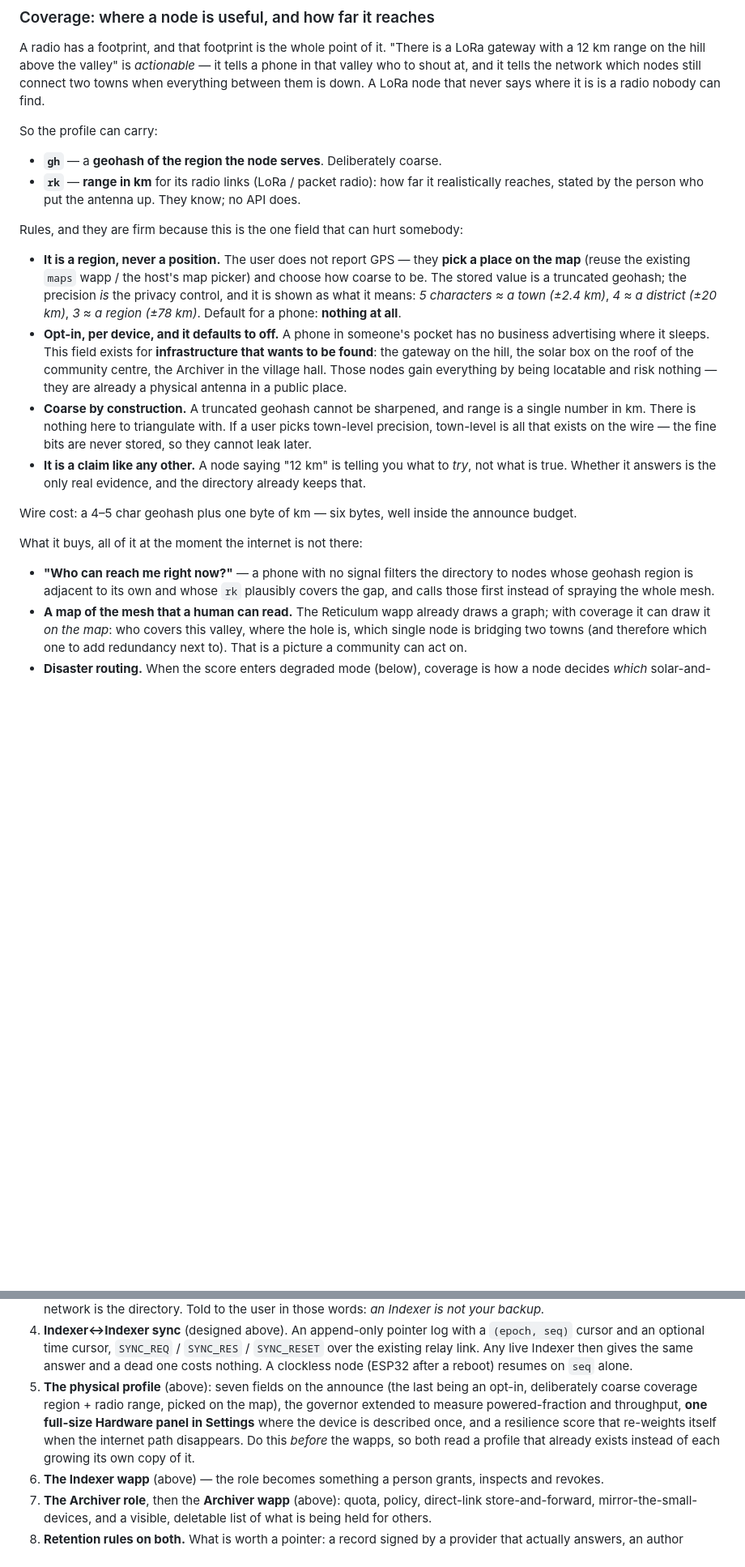
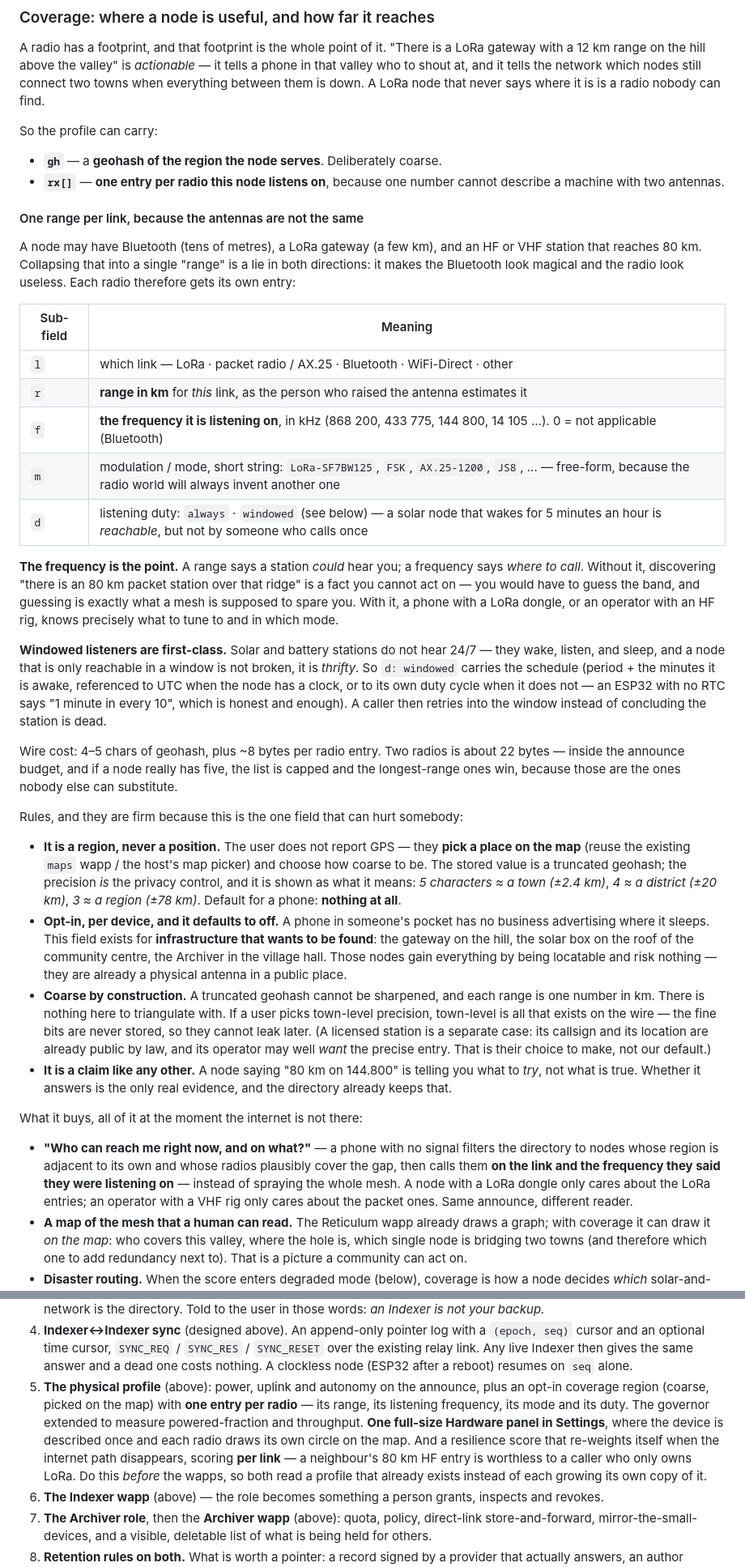
Before and after one commit to geograms/aurora, a Markdown page: docs/NOSTR.md, 2 parts joined by grey strips. Shown at 81% size. Rendered like a GitHub page; blank space fills up the shorter version.

Commit message:
docs: NOSTR — one range per radio, and the frequency it is listening on
A node with Bluetooth, a LoRa hat and a VHF rig has three footprints, and
a single range number lies about all of them: it makes the Bluetooth look
magical and the radio look useless. Coverage becomes one entry per radio —
which link, range in km, the frequency it listens on, the mode, and whether
it hears always or in a window.

The frequency is what makes the rest actionable. A range says a station
could hear you; a frequency says where to call. Discovering 'there is an
80 km packet station over that ridge' is useless if you then have to guess
the band, and guessing is what a mesh exists to spare you.

Windowed listeners are first-class: a solar station that wakes one minute
in ten is thrifty, not dead, and the schedule (UTC, or a plain duty cycle
for a node with no clock) tells a caller to retry into the window instead
of writing it off.

Scoring follows: per link, not per node. A neighbour's 80 km HF entry is
worth nothing to a caller who only owns LoRa, while its 6 km LoRa entry is
worth everything. Same announce, different reader. The Settings panel draws
each radio's circle on the map in its own colour, so the person can see the
difference between 6 km and 80 km — and so can the network.

```diff
--- a/docs/NOSTR.md
+++ b/docs/NOSTR.md
@@ -349,9 +349,43 @@ that never says where it is is a radio nobody can find.
 So the profile can carry:
 
 - **`gh`** — a **geohash of the region the node serves**. Deliberately coarse.
-- **`rk`** — **range in km** for its radio links (LoRa / packet radio): how far it
-  realistically reaches, stated by the person who put the antenna up. They know;
-  no API does.
+- **`rx[]`** — **one entry per radio this node listens on**, because one number
+  cannot describe a machine with two antennas.
+
+#### One range per link, because the antennas are not the same
+
+A node may have Bluetooth (tens of metres), a LoRa gateway (a few km), and an HF
+or VHF station that reaches 80 km. Collapsing that into a single "range" is a
+lie in both directions: it makes the Bluetooth look magical and the radio look
+useless. Each radio therefore gets its own entry:
+
+| Sub-field | Meaning |
+|---|---|
+| `l` | which link — LoRa · packet radio / AX.25 · Bluetooth · WiFi-Direct · other |
+| `r` | **range in km** for *this* link, as the person who raised the antenna estimates it |
+| `f` | **the frequency it is listening on**, in kHz (868 200, 433 775, 144 800, 14 105 …). 0 = not applicable (Bluetooth) |
+| `m` | modulation / mode, short string: `LoRa-SF7BW125`, `FSK`, `AX.25-1200`, `JS8`, … — free-form, because the radio world will always invent another one |
+| `d` | listening duty: `always` · `windowed` (see below) — a solar node that wakes for 5 minutes an hour is *reachable*, but not by someone who calls once |
+
+**The frequency is the point.** A range says a station *could* hear you; a
+frequency says *where to call*. Without it, discovering "there is an 80 km packet
+station over that ridge" is a fact you cannot act on — you would have to guess
+the band, and guessing is exactly what a mesh is supposed to spare you. With it,
+a phone with a LoRa dongle, or an operator with an HF rig, knows precisely what
+to tune to and in which mode.
+
+**Windowed listeners are first-class.** Solar and battery stations do not hear
+24/7 — they wake, listen, and sleep, and a node that is only reachable in a
+window is not broken, it is *thrifty*. So `d: windowed` carries the schedule
+(period + the minutes it is awake, referenced to UTC when the node has a clock,
+or to its own duty cycle when it does not — an ESP32 with no RTC says "1 minute
+in every 10", which is honest and enough). A caller then retries into the window
+instead of concluding the station is dead.
+
+Wire cost: 4–5 chars of geohash, plus ~8 bytes per radio entry. Two radios is
+about 22 bytes — inside the announce budget, and if a node really has five, the
+list is capped and the longest-range ones win, because those are the ones nobody
+else can substitute.
 
 Rules, and they are firm because this is the one field that can hurt somebody:
 
@@ -367,22 +401,25 @@ Rules, and they are firm because this is the one field that can hurt somebody:
   the community centre, the Archiver in the village hall. Those nodes gain
   everything by being locatable and risk nothing — they are already a physical
   antenna in a public place.
-- **Coarse by construction.** A truncated geohash cannot be sharpened, and range
-  is a single number in km. There is nothing here to triangulate with. If a user
+- **Coarse by construction.** A truncated geohash cannot be sharpened, and each
+  range is one number in km. There is nothing here to triangulate with. If a user
   picks town-level precision, town-level is all that exists on the wire — the
-  fine bits are never stored, so they cannot leak later.
-- **It is a claim like any other.** A node saying "12 km" is telling you what to
-  *try*, not what is true. Whether it answers is the only real evidence, and the
-  directory already keeps that.
-
-Wire cost: a 4–5 char geohash plus one byte of km — six bytes, well inside the
-announce budget.
+  fine bits are never stored, so they cannot leak later. (A licensed station is a
+  separate case: its callsign and its location are already public by law, and its
+  operator may well *want* the precise entry. That is their choice to make, not
+  our default.)
+- **It is a claim like any other.** A node saying "80 km on 144.800" is telling
+  you what to *try*, not what is true. Whether it answers is the only real
+  evidence, and the directory already keeps that.
 
 What it buys, all of it at the moment the internet is not there:
 
-- **"Who can reach me right now?"** — a phone with no signal filters the directory
-  to nodes whose geohash region is adjacent to its own and whose `rk` plausibly
-  covers the gap, and calls those first instead of spraying the whole mesh.
+- **"Who can reach me right now, and on what?"** — a phone with no signal filters
+  the directory to nodes whose region is adjacent to its own and whose radios
+  plausibly cover the gap, then calls them **on the link and the frequency they
+  said they were listening on** — instead of spraying the whole mesh. A node with
+  a LoRa dongle only cares about the LoRa entries; an operator with a VHF rig only
+  cares about the packet ones. Same announce, different reader.
 - **A map of the mesh that a human can read.** The Reticulum wapp already draws a
   graph; with coverage it can draw it *on the map*: who covers this valley, where
   the hole is, which single node is bridging two towns (and therefore which one
@@ -690,12 +734,14 @@ Dependency order. Each step is small and independently useful.
    `SYNC_RESET` over the existing relay link. Any live Indexer then gives the
    same answer and a dead one costs nothing. A clockless node (ESP32 after a
    reboot) resumes on `seq` alone.
-5. **The physical profile** (above): seven fields on the announce (the last being
-   an opt-in, deliberately coarse coverage region + radio range, picked on the
-   map), the governor extended to measure powered-fraction and throughput,
-   **one full-size Hardware
-   panel in Settings** where the device is described once, and a resilience score
-   that re-weights itself when the internet path disappears. Do this *before* the
+5. **The physical profile** (above): power, uplink and autonomy on the announce,
+   plus an opt-in coverage region (coarse, picked on the map) with **one entry per
+   radio** — its range, its listening frequency, its mode and its duty. The
+   governor extended to measure powered-fraction and throughput. **One full-size
+   Hardware panel in Settings**, where the device is described once and each radio
+   draws its own circle on the map. And a resilience score that re-weights itself
+   when the internet path disappears, scoring **per link** — a neighbour's 80 km
+   HF entry is worthless to a caller who only owns LoRa. Do this *before* the
    wapps, so both read a profile that already exists instead of each growing its
    own copy of it.
 6. **The Indexer wapp** (above) — the role becomes something a person grants,
```
Also changed, not shown: other parts of docs/NOSTR.md (+15 -8 lines).
